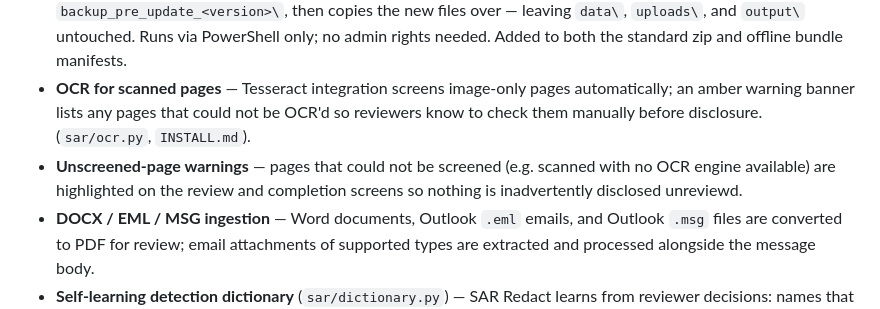
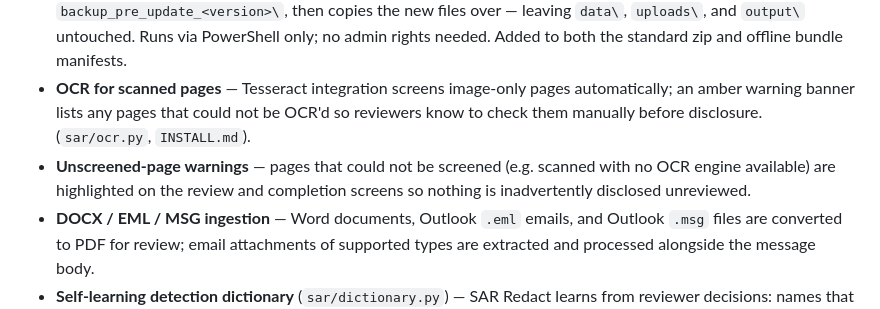
Before and after one commit to davetriska02-collab/Medicus-Reports-and-SARs, a Markdown page: CHANGELOG.md, the part around the change. Rendered like a GitHub page.

Commit message:
Fix typo in 2.5.0 changelog entry
https://claude.ai/code/session_01D8QEMzheqfGnfgQXj1qX3B

```diff
--- a/CHANGELOG.md
+++ b/CHANGELOG.md
@@ -12,7 +12,7 @@ Format follows [Keep a Changelog](https://keepachangelog.com/en/1.1.0/).
 - **Continuous integration** — GitHub Actions workflow (`.github/workflows/tests.yml`) runs the full pytest suite on every push and pull request, keeping the main branch green.
 - **One-click updater** (`update.bat`) — double-click to update SAR Redact in place on any NHS Windows machine without admin rights. Queries the GitHub releases API, compares with the installed version (`APP_VERSION` in `app.py`), downloads only when a new version is available, backs up current app files to `backup_pre_update_<version>\`, then copies the new files over — leaving `data\`, `uploads\`, and `output\` untouched. Runs via PowerShell only; no admin rights needed. Added to both the standard zip and offline bundle manifests.
 - **OCR for scanned pages** — Tesseract integration screens image-only pages automatically; an amber warning banner lists any pages that could not be OCR'd so reviewers know to check them manually before disclosure. (`sar/ocr.py`, `INSTALL.md`).
-- **Unscreened-page warnings** — pages that could not be screened (e.g. scanned with no OCR engine available) are highlighted on the review and completion screens so nothing is inadvertently disclosed unreviewd.
+- **Unscreened-page warnings** — pages that could not be screened (e.g. scanned with no OCR engine available) are highlighted on the review and completion screens so nothing is inadvertently disclosed unreviewed.
 - **DOCX / EML / MSG ingestion** — Word documents, Outlook `.eml` emails, and Outlook `.msg` files are converted to PDF for review; email attachments of supported types are extracted and processed alongside the message body.
 - **Self-learning detection dictionary** (`sar/dictionary.py`) — SAR Redact learns from reviewer decisions: names that were repeatedly approved for redaction are suggested for the practice dictionary; admins can accept or dismiss suggestions from the Settings page.
 - **Intake fields** (`request_date`, `id_verified`, `scope_notes`) — capture date received, identity verification method, and scope notes at SAR creation time. `request_date` starts the statutory 30-day clock; date is shown in the SAR list and feeds the IG report.
```
